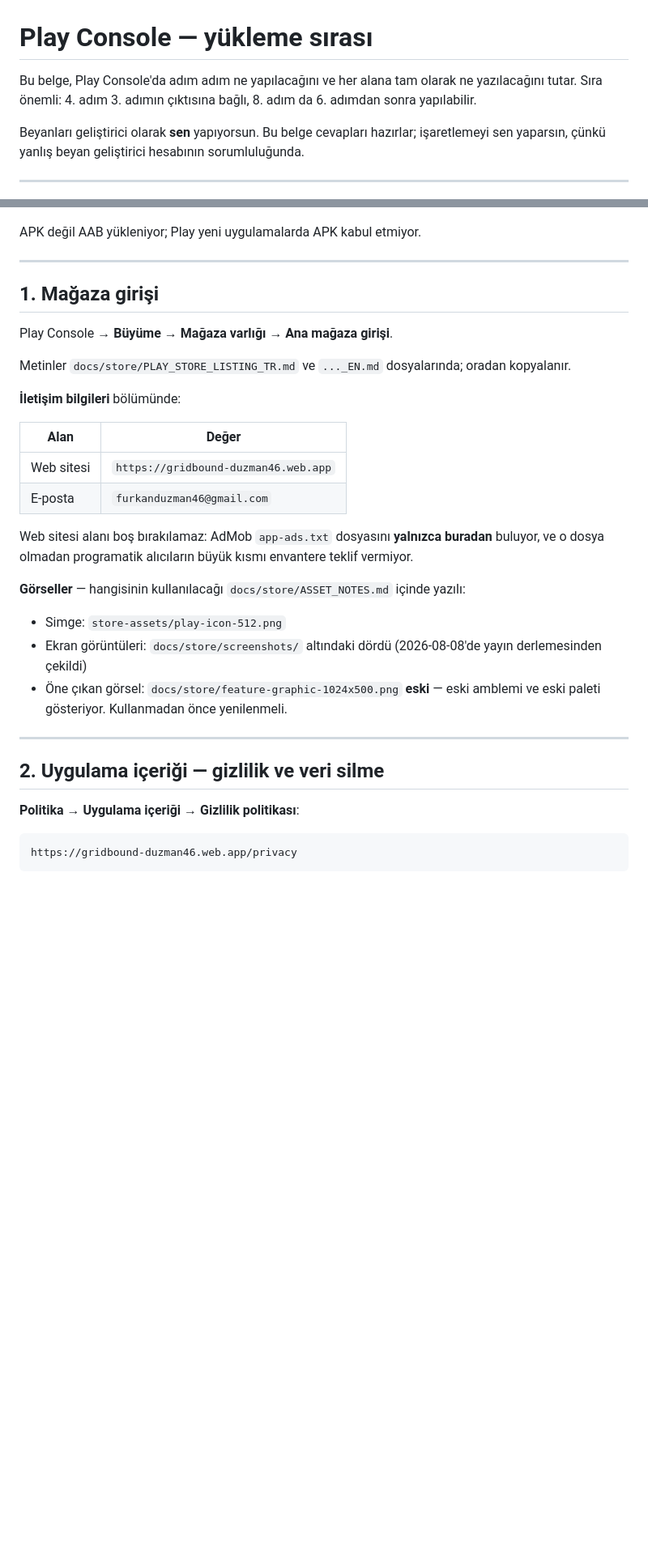
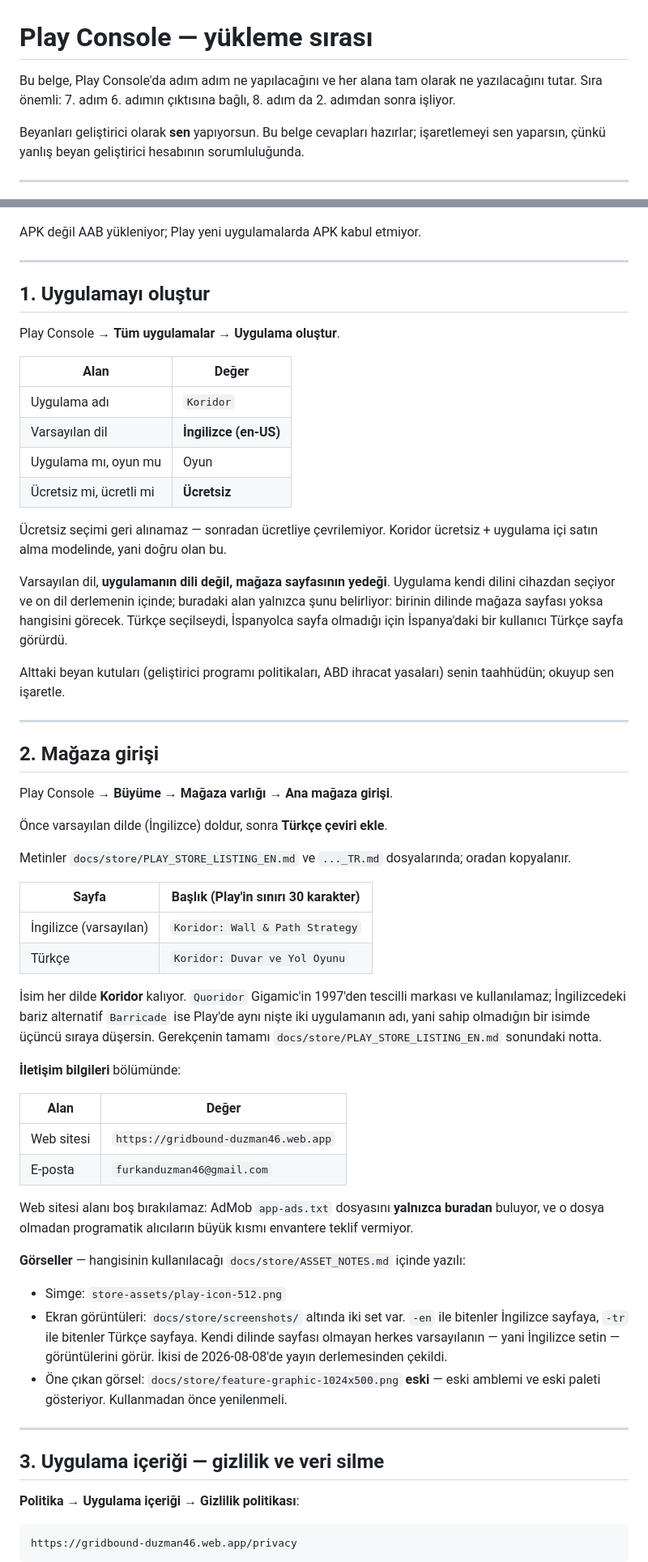
Before and after one commit to Duzman46/koridor, a Markdown page: docs/PLAY_SUBMISSION.md, 2 parts joined by grey strips. Shown at 81% size. Rendered like a GitHub page; blank space fills up the shorter version.

Commit message:
docs: the runbook was missing the step that comes first
Creating the app is where the default language is chosen, and that choice is the
one this whole question turned on — it was in the chat and not in the file, which
is the same as not existing.

```diff
--- a/docs/PLAY_SUBMISSION.md
+++ b/docs/PLAY_SUBMISSION.md
@@ -1,7 +1,7 @@
 # Play Console — yükleme sırası
 
 Bu belge, Play Console'da adım adım ne yapılacağını ve her alana tam olarak ne yazılacağını
-tutar. Sıra önemli: 4. adım 3. adımın çıktısına bağlı, 8. adım da 6. adımdan sonra yapılabilir.
+tutar. Sıra önemli: 7. adım 6. adımın çıktısına bağlı, 8. adım da 2. adımdan sonra işliyor.
 
 Beyanları geliştirici olarak **sen** yapıyorsun. Bu belge cevapları hazırlar; işaretlemeyi sen
 yaparsın, çünkü yanlış beyan geliştirici hesabının sorumluluğunda.
@@ -31,11 +31,47 @@ APK değil AAB yükleniyor; Play yeni uygulamalarda APK kabul etmiyor.
 
 ---
 
-## 1. Mağaza girişi
+## 1. Uygulamayı oluştur
+
+Play Console → **Tüm uygulamalar → Uygulama oluştur**.
+
+| Alan | Değer |
+|---|---|
+| Uygulama adı | `Koridor` |
+| Varsayılan dil | **İngilizce (en-US)** |
+| Uygulama mı, oyun mu | Oyun |
+| Ücretsiz mi, ücretli mi | **Ücretsiz** |
+
+Ücretsiz seçimi geri alınamaz — sonradan ücretliye çevrilemiyor. Koridor ücretsiz + uygulama içi
+satın alma modelinde, yani doğru olan bu.
+
+Varsayılan dil, **uygulamanın dili değil, mağaza sayfasının yedeği**. Uygulama kendi dilini
+cihazdan seçiyor ve on dil derlemenin içinde; buradaki alan yalnızca şunu belirliyor: birinin
+dilinde mağaza sayfası yoksa hangisini görecek. Türkçe seçilseydi, İspanyolca sayfa olmadığı için
+İspanya'daki bir kullanıcı Türkçe sayfa görürdü.
+
+Alttaki beyan kutuları (geliştirici programı politikaları, ABD ihracat yasaları) senin
+taahhüdün; okuyup sen işaretle.
+
+---
+
+## 2. Mağaza girişi
 
 Play Console → **Büyüme → Mağaza varlığı → Ana mağaza girişi**.
 
-Metinler `docs/store/PLAY_STORE_LISTING_TR.md` ve `..._EN.md` dosyalarında; oradan kopyalanır.
+Önce varsayılan dilde (İngilizce) doldur, sonra **Türkçe çeviri ekle**.
+
+Metinler `docs/store/PLAY_STORE_LISTING_EN.md` ve `..._TR.md` dosyalarında; oradan kopyalanır.
+
+| Sayfa | Başlık (Play'in sınırı 30 karakter) |
+|---|---|
+| İngilizce (varsayılan) | `Koridor: Wall & Path Strategy` |
+| Türkçe | `Koridor: Duvar ve Yol Oyunu` |
+
+İsim her dilde **Koridor** kalıyor. `Quoridor` Gigamic'in 1997'den tescilli markası ve
+kullanılamaz; İngilizcedeki bariz alternatif `Barricade` ise Play'de aynı nişte iki uygulamanın
+adı, yani sahip olmadığın bir isimde üçüncü sıraya düşersin. Gerekçenin tamamı
+`docs/store/PLAY_STORE_LISTING_EN.md` sonundaki notta.
 
 **İletişim bilgileri** bölümünde:
 
@@ -50,14 +86,16 @@ ve o dosya olmadan programatik alıcıların büyük kısmı envantere teklif ve
 **Görseller** — hangisinin kullanılacağı `docs/store/ASSET_NOTES.md` içinde yazılı:
 
 - Simge: `store-assets/play-icon-512.png`
-- Ekran görüntüleri: `docs/store/screenshots/` altındaki dördü (2026-08-08'de yayın
-  derlemesinden çekildi)
+- Ekran görüntüleri: `docs/store/screenshots/` altında iki set var. `-en` ile bitenler
+  İngilizce sayfaya, `-tr` ile bitenler Türkçe sayfaya. Kendi dilinde sayfası olmayan herkes
+  varsayılanın — yani İngilizce setin — görüntülerini görür. İkisi de 2026-08-08'de yayın
+  derlemesinden çekildi.
 - Öne çıkan görsel: `docs/store/feature-graphic-1024x500.png` **eski** — eski amblemi ve eski
   paleti gösteriyor. Kullanmadan önce yenilenmeli.
 
 ---
 
-## 2. Uygulama içeriği — gizlilik ve veri silme
+## 3. Uygulama içeriği — gizlilik ve veri silme
 
 **Politika → Uygulama içeriği → Gizlilik politikası**:
 
```
Also changed, not shown: other parts of docs/PLAY_SUBMISSION.md (+7 -7 lines).
